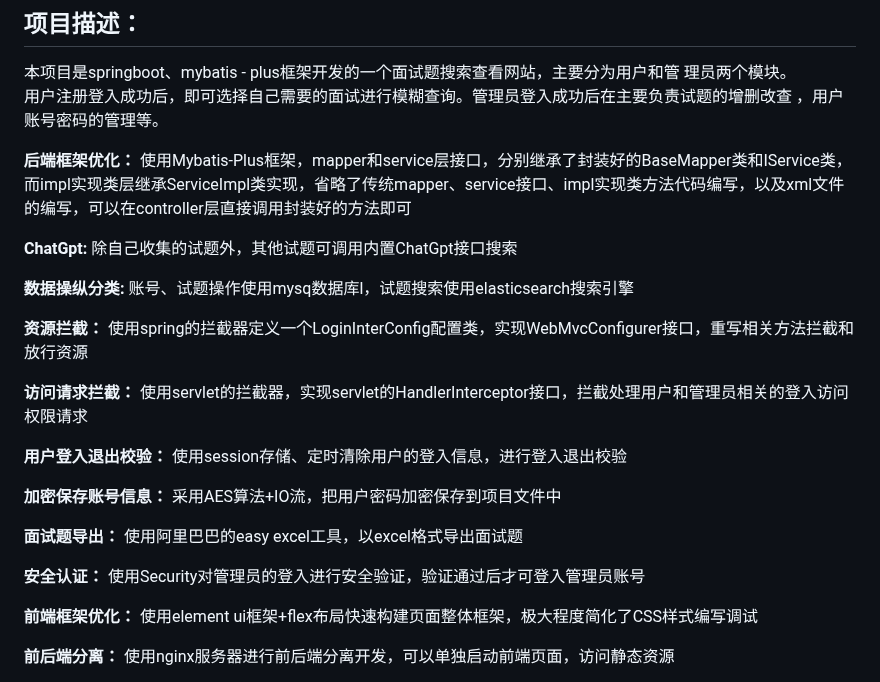
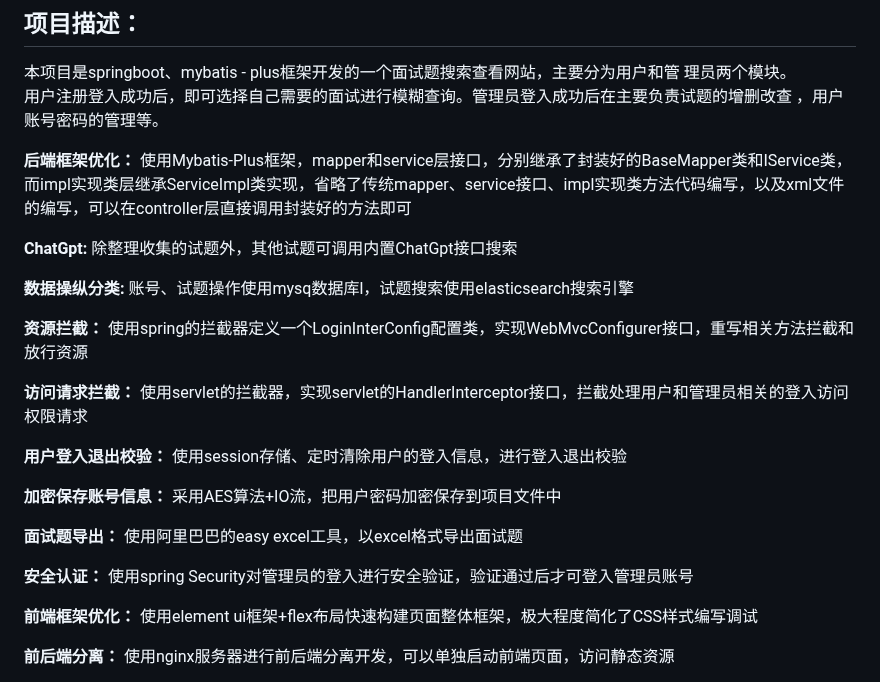
Before and after one commit to YyangZhiHeng/itembankshop, a Markdown page: README.md, the part around the change. Drawn GitHub-style.

```diff
--- a/README.md
+++ b/README.md
@@ -8,7 +8,7 @@ SpringBoot、   Mybatis-plus、Axios、  html5、Vue2、CSS3、   Element UI、f
 使用Mybatis-Plus框架，mapper和service层接口，分别继承了封装好的BaseMapper类和IService类，而impl实现类层继承ServiceImpl类实现，省略了传统mapper、service接口、impl实现类方法代码编写，以及xml文件的编写，可以在controller层直接调用封装好的方法即可<br/>
 
 **ChatGpt:**
-除自己收集的试题外，其他试题可调用内置ChatGpt接口搜索<br/>
+除整理收集的试题外，其他试题可调用内置ChatGpt接口搜索<br/>
 
 **数据操纵分类:**
 账号、试题操作使用mysq数据库l，试题搜索使用elasticsearch搜索引擎<br/>
@@ -29,7 +29,7 @@ SpringBoot、   Mybatis-plus、Axios、  html5、Vue2、CSS3、   Element UI、f
 使用阿里巴巴的easy excel工具，以excel格式导出面试题<br/>
 
 **安全认证：**
-使用Security对管理员的登入进行安全验证，验证通过后才可登入管理员账号<br/>
+使用spring Security对管理员的登入进行安全验证，验证通过后才可登入管理员账号<br/>
 
 **前端框架优化：**
 使用element ui框架+flex布局快速构建页面整体框架，极大程度简化了CSS样式编写调试<br/>
```
